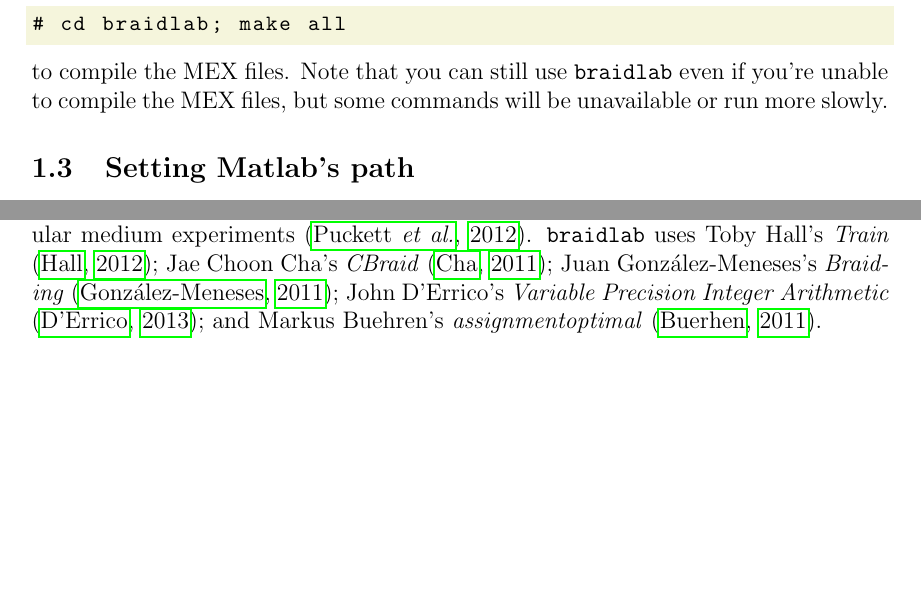
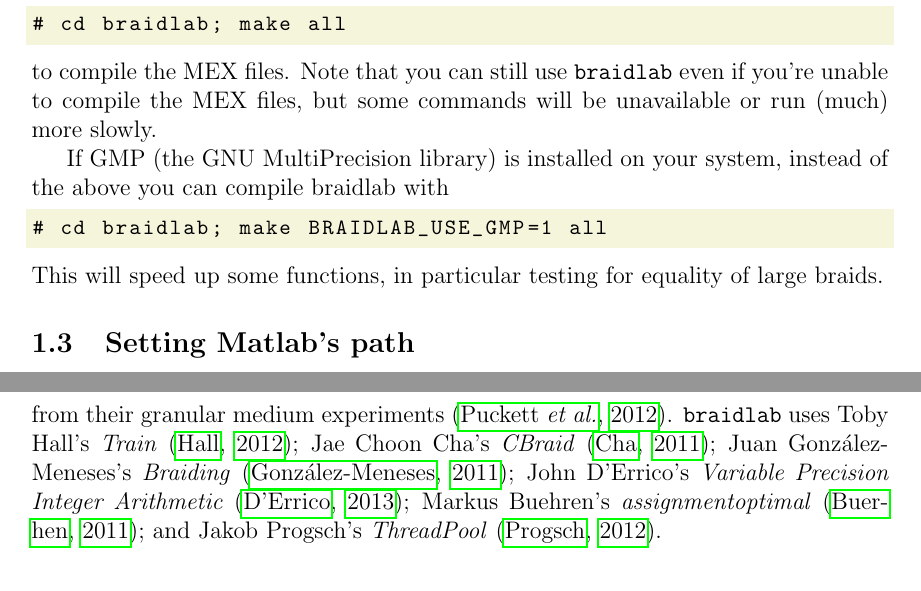
Before and after one commit to jeanluct/braidlab, a LaTeX document (doc/braidlab_guide.tex): two parts of pages 2 and 24 of 29 before the commit and two parts of pages 2 and 25 of 29 after it, joined at a grey line, cut so that both start at the same text, the shorter picture padded with empty space. Compiled offline with pdfLaTeX.

Commit message:
Add ThreadPool to acks; mention GMP compilation.

```diff
--- a/doc/braidlab_guide.tex
+++ b/doc/braidlab_guide.tex
@@ -120,7 +120,15 @@
 \end{lstlisting}
 to compile the MEX files.  Note that you can still use \braidlab\ even if
 you're unable to compile the MEX files, but some commands will be unavailable
-or run more slowly.
+or run (much) more slowly.
+
+If GMP (the GNU MultiPrecision library) is installed on your system, instead
+of the above you can compile braidlab with
+\begin{lstlisting}[frame=single,framerule=0pt,escapechar=*]
+# cd braidlab; make BRAIDLAB_USE_GMP=1 all
+\end{lstlisting}
+This will speed up some functions, in particular testing for equality of large
+braids.
 
 
 \subsection{Setting Matlab's path}
@@ -1451,8 +1459,9 @@
 \braidlab\ uses Toby Hall's \emph{Train} \citep{HallTrain}; Jae Choon Cha's
 \emph{CBraid} \citep{CBraid}; Juan Gonz\'{a}lez-Meneses's \emph{Braiding}
 \citep{Braiding}; John D'Errico's \emph{Variable Precision Integer Arithmetic}
-\citep{vpi}; and Markus Buehren's \emph{assignmentoptimal}
-\citep{assignmentoptimal}.
+\citep{vpi}; Markus Buehren's \emph{assignmentoptimal}
+\citep{assignmentoptimal}; and Jakob Progsch's \emph{ThreadPool}
+\citep{ThreadPool}.
 
 
 \bibliographystyle{jfm}
```
Also changed, not shown: doc/braidlab_guide.bib (+7 -0 lines), README.md.
